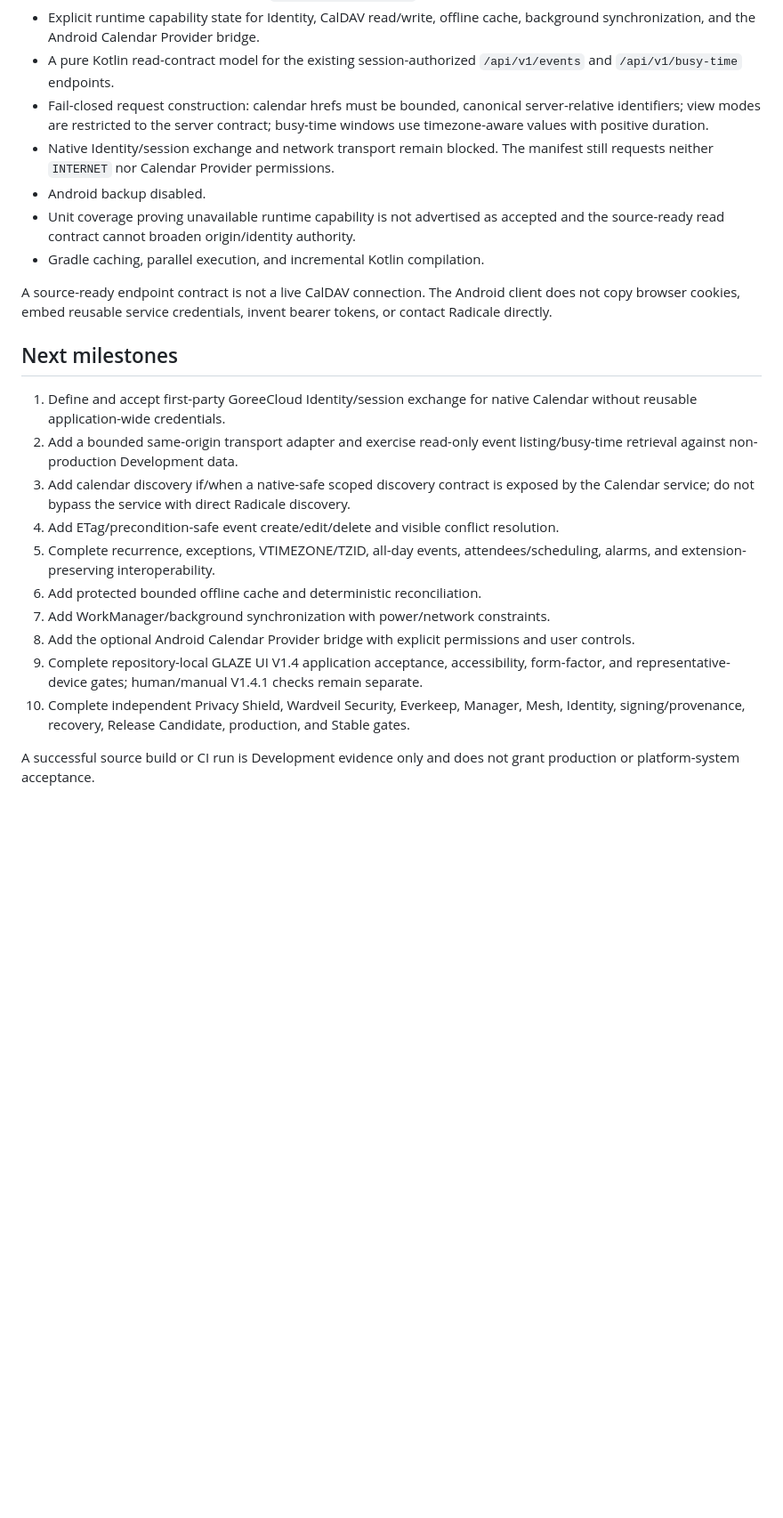
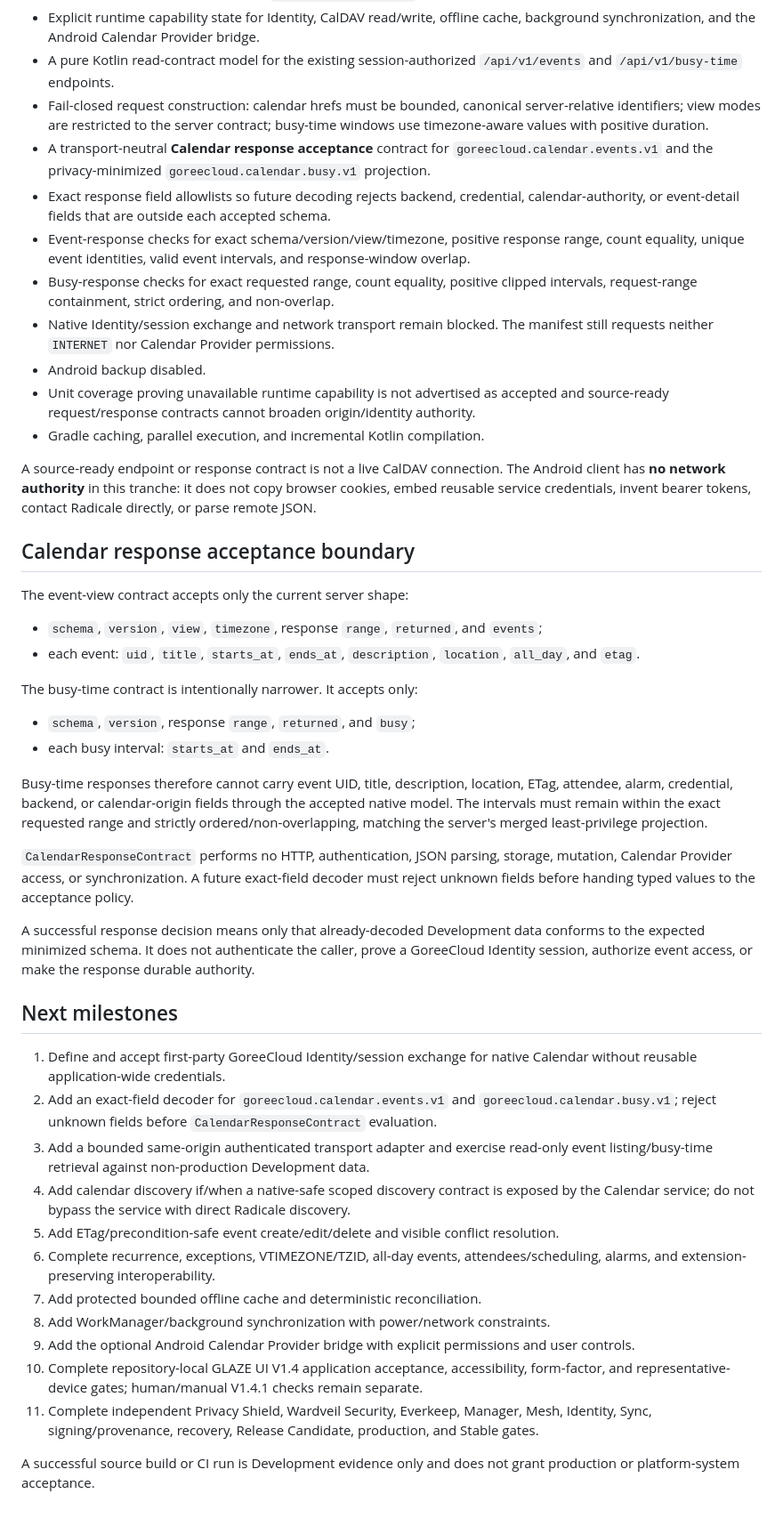
Before and after one commit to GoreeCloud/goreecloud-calendar, a Markdown page: clients/android/README.md, the part around the change. Shown at 89% size. Rendered like a GitHub page; blank space fills up the shorter version.

Commit message:
Document Calendar response acceptance boundary

```diff
--- a/clients/android/README.md
+++ b/clients/android/README.md
@@ -16,24 +16,47 @@ Android's Calendar Provider is an optional device-integration bridge, not the Go
 - Explicit runtime capability state for Identity, CalDAV read/write, offline cache, background synchronization, and the Android Calendar Provider bridge.
 - A pure Kotlin read-contract model for the existing session-authorized `/api/v1/events` and `/api/v1/busy-time` endpoints.
 - Fail-closed request construction: calendar hrefs must be bounded, canonical server-relative identifiers; view modes are restricted to the server contract; busy-time windows use timezone-aware values with positive duration.
+- A transport-neutral **Calendar response acceptance** contract for `goreecloud.calendar.events.v1` and the privacy-minimized `goreecloud.calendar.busy.v1` projection.
+- Exact response field allowlists so future decoding rejects backend, credential, calendar-authority, or event-detail fields that are outside each accepted schema.
+- Event-response checks for exact schema/version/view/timezone, positive response range, count equality, unique event identities, valid event intervals, and response-window overlap.
+- Busy-response checks for exact requested range, count equality, positive clipped intervals, request-range containment, strict ordering, and non-overlap.
 - Native Identity/session exchange and network transport remain blocked. The manifest still requests neither `INTERNET` nor Calendar Provider permissions.
 - Android backup disabled.
-- Unit coverage proving unavailable runtime capability is not advertised as accepted and the source-ready read contract cannot broaden origin/identity authority.
+- Unit coverage proving unavailable runtime capability is not advertised as accepted and source-ready request/response contracts cannot broaden origin/identity authority.
 - Gradle caching, parallel execution, and incremental Kotlin compilation.
 
-A source-ready endpoint contract is not a live CalDAV connection. The Android client does not copy browser cookies, embed reusable service credentials, invent bearer tokens, or contact Radicale directly.
+A source-ready endpoint or response contract is not a live CalDAV connection. The Android client has **no network authority** in this tranche: it does not copy browser cookies, embed reusable service credentials, invent bearer tokens, contact Radicale directly, or parse remote JSON.
+
+## Calendar response acceptance boundary
+
+The event-view contract accepts only the current server shape:
+
+- `schema`, `version`, `view`, `timezone`, response `range`, `returned`, and `events`;
+- each event: `uid`, `title`, `starts_at`, `ends_at`, `description`, `location`, `all_day`, and `etag`.
+
+The busy-time contract is intentionally narrower. It accepts only:
+
+- `schema`, `version`, response `range`, `returned`, and `busy`;
+- each busy interval: `starts_at` and `ends_at`.
+
+Busy-time responses therefore cannot carry event UID, title, description, location, ETag, attendee, alarm, credential, backend, or calendar-origin fields through the accepted native model. The intervals must remain within the exact requested range and strictly ordered/non-overlapping, matching the server's merged least-privilege projection.
+
+`CalendarResponseContract` performs no HTTP, authentication, JSON parsing, storage, mutation, Calendar Provider access, or synchronization. A future exact-field decoder must reject unknown fields before handing typed values to the acceptance policy.
+
+A successful response decision means only that already-decoded Development data conforms to the expected minimized schema. It does not authenticate the caller, prove a GoreeCloud Identity session, authorize event access, or make the response durable authority.
 
 ## Next milestones
 
 1. Define and accept first-party GoreeCloud Identity/session exchange for native Calendar without reusable application-wide credentials.
-2. Add a bounded same-origin transport adapter and exercise read-only event listing/busy-time retrieval against non-production Development data.
-3. Add calendar discovery if/when a native-safe scoped discovery contract is exposed by the Calendar service; do not bypass the service with direct Radicale discovery.
-4. Add ETag/precondition-safe event create/edit/delete and visible conflict resolution.
-5. Complete recurrence, exceptions, VTIMEZONE/TZID, all-day events, attendees/scheduling, alarms, and extension-preserving interoperability.
-6. Add protected bounded offline cache and deterministic reconciliation.
-7. Add WorkManager/background synchronization with power/network constraints.
-8. Add the optional Android Calendar Provider bridge with explicit permissions and user controls.
-9. Complete repository-local GLAZE UI V1.4 application acceptance, accessibility, form-factor, and representative-device gates; human/manual V1.4.1 checks remain separate.
-10. Complete independent Privacy Shield, Wardveil Security, Everkeep, Manager, Mesh, Identity, signing/provenance, recovery, Release Candidate, production, and Stable gates.
+2. Add an exact-field decoder for `goreecloud.calendar.events.v1` and `goreecloud.calendar.busy.v1`; reject unknown fields before `CalendarResponseContract` evaluation.
+3. Add a bounded same-origin authenticated transport adapter and exercise read-only event listing/busy-time retrieval against non-production Development data.
+4. Add calendar discovery if/when a native-safe scoped discovery contract is exposed by the Calendar service; do not bypass the service with direct Radicale discovery.
+5. Add ETag/precondition-safe event create/edit/delete and visible conflict resolution.
+6. Complete recurrence, exceptions, VTIMEZONE/TZID, all-day events, attendees/scheduling, alarms, and extension-preserving interoperability.
+7. Add protected bounded offline cache and deterministic reconciliation.
+8. Add WorkManager/background synchronization with power/network constraints.
+9. Add the optional Android Calendar Provider bridge with explicit permissions and user controls.
+10. Complete repository-local GLAZE UI V1.4 application acceptance, accessibility, form-factor, and representative-device gates; human/manual V1.4.1 checks remain separate.
+11. Complete independent Privacy Shield, Wardveil Security, Everkeep, Manager, Mesh, Identity, Sync, signing/provenance, recovery, Release Candidate, production, and Stable gates.
 
 A successful source build or CI run is Development evidence only and does not grant production or platform-system acceptance.
```
